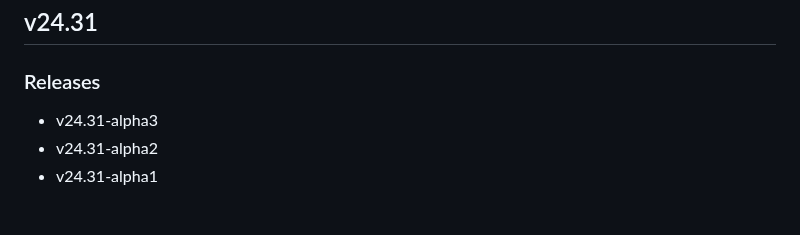
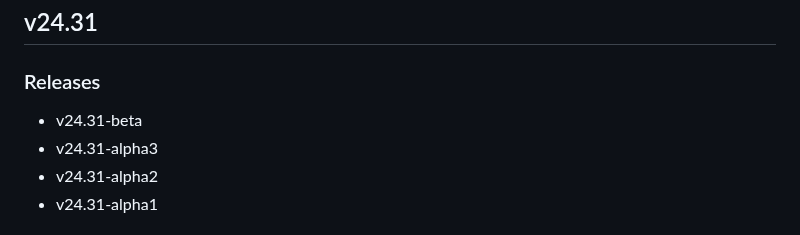
Before and after one commit to TeskaLabs/seacat-auth-webui, a Markdown page: CHANGELOG.md, the part around the change. GitHub-like rendering.

```diff
--- a/CHANGELOG.md
+++ b/CHANGELOG.md
@@ -4,6 +4,7 @@
 
 ### Releases
 
+- v24.31-beta
 - v24.31-alpha3
 - v24.31-alpha2
 - v24.31-alpha1
```
